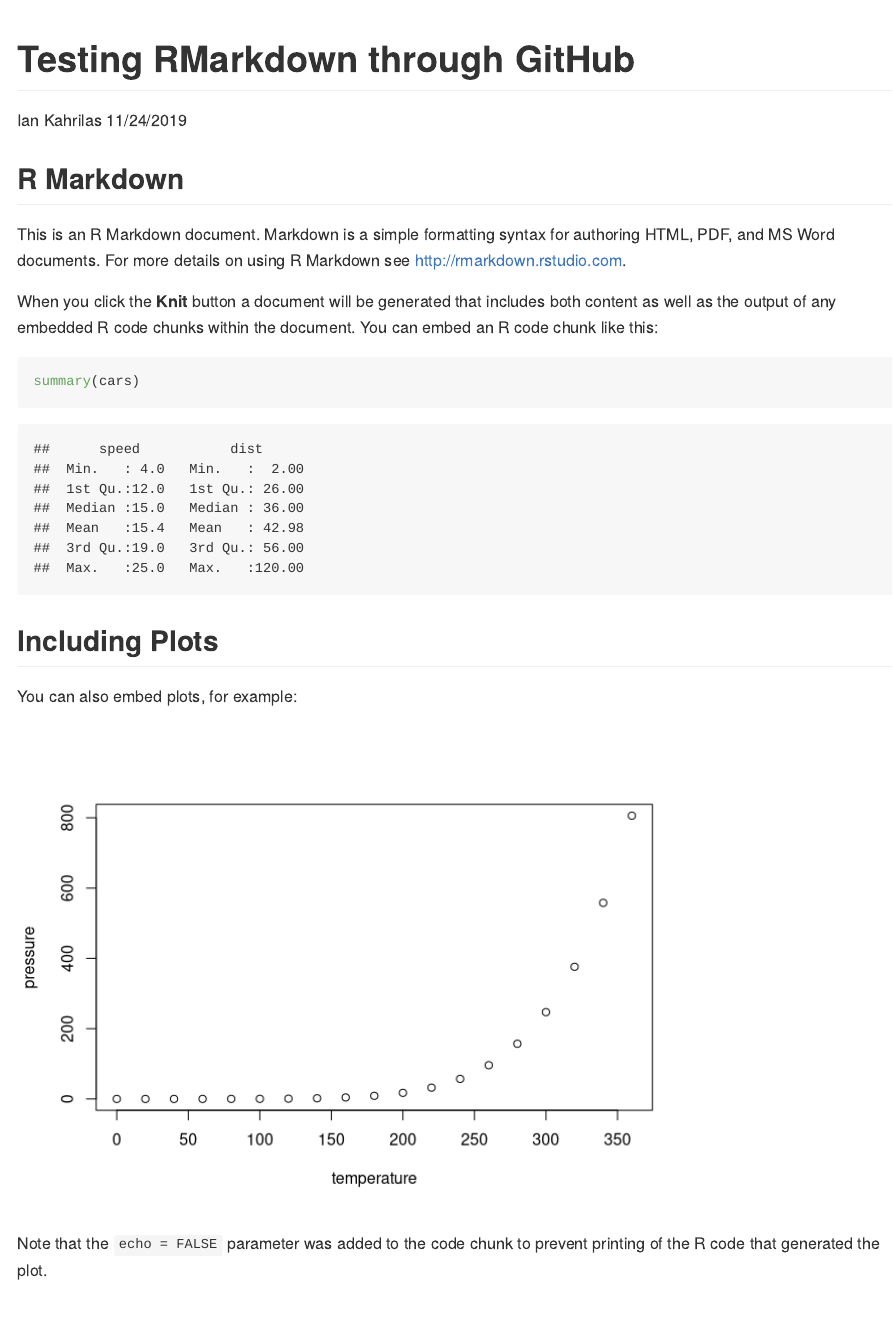
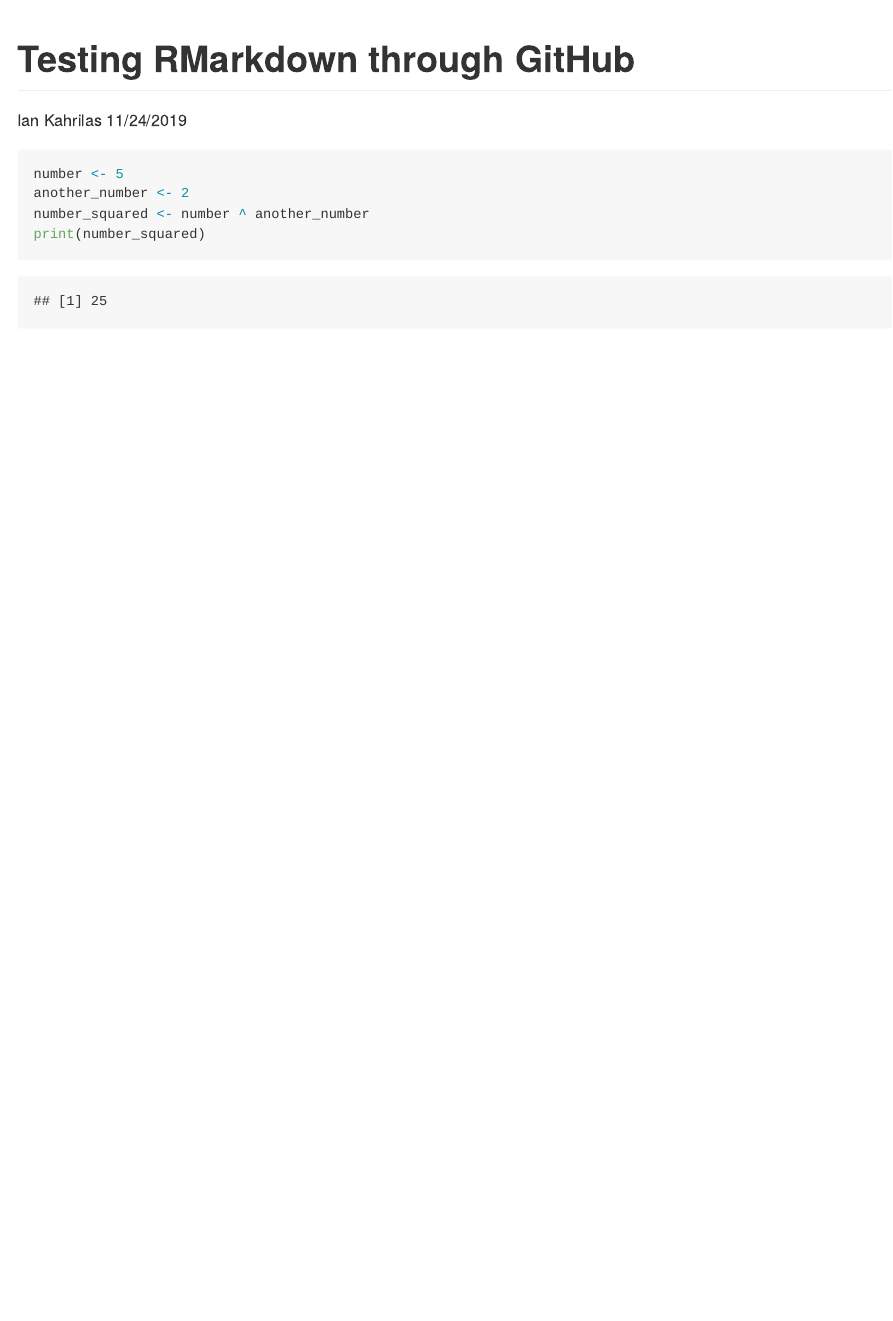
Before and after one commit to ikahrilas/RMarkdown_Test, an R Markdown document (RMarkdown_Test.rmd): the page in a window 1100 px wide, from its top. Rendered offline with R 4.5, knitr and Pandoc, with nearby package versions.

Commit message:
New document

````diff
--- a/RMarkdown_Test.rmd
+++ b/RMarkdown_Test.rmd
@@ -5,26 +5,9 @@ date: "11/24/2019"
 output: github_document
 ---
 
-```{r setup, include=FALSE}
-knitr::opts_chunk$set(echo = TRUE)
+```{r code snippet}
+number <- 5
+another_number <- 2
+number_squared <- number ^ another_number
+print(number_squared)
 ```
-
-## R Markdown
-
-This is an R Markdown document. Markdown is a simple formatting syntax for authoring HTML, PDF, and MS Word documents. For more details on using R Markdown see <http://rmarkdown.rstudio.com>.
-
-When you click the **Knit** button a document will be generated that includes both content as well as the output of any embedded R code chunks within the document. You can embed an R code chunk like this:
-
-```{r cars}
-summary(cars)
-```
-
-## Including Plots
-
-You can also embed plots, for example:
-
-```{r pressure, echo=FALSE}
-plot(pressure)
-```
-
-Note that the `echo = FALSE` parameter was added to the code chunk to prevent printing of the R code that generated the plot.
````
Also changed, not shown: RMarkdown_Test.html (deleted).
